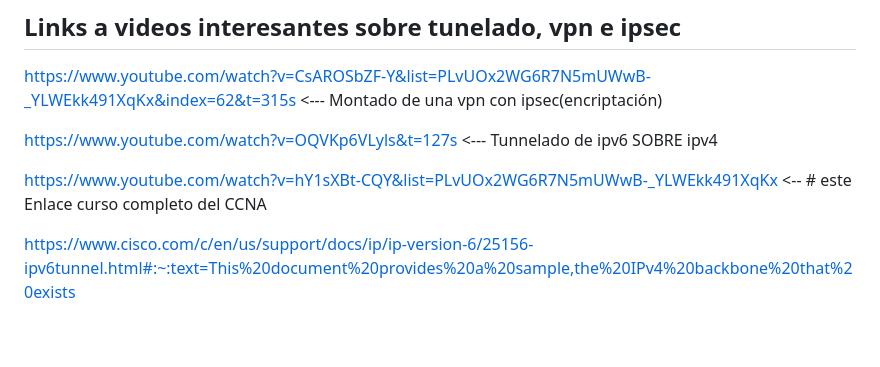
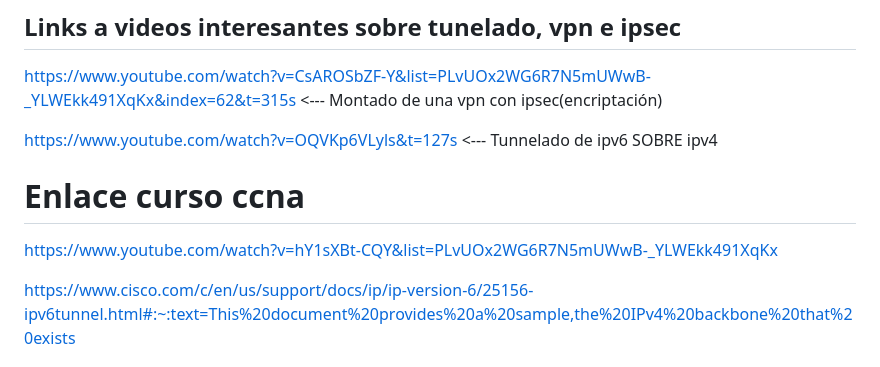
Before and after one commit to aalvaroo7/Caso-Final-Integrador, a Markdown page: README.md, the part around the change. Rendered like a GitHub page; blank space fills up the shorter version.

```diff
--- a/README.md
+++ b/README.md
@@ -23,7 +23,8 @@ https://www.youtube.com/watch?v=CsAROSbZF-Y&list=PLvUOx2WG6R7N5mUWwB-_YLWEkk491X
 
 https://www.youtube.com/watch?v=OQVKp6VLyls&t=127s <--- Tunnelado de ipv6 SOBRE ipv4
 
-https://www.youtube.com/watch?v=hY1sXBt-CQY&list=PLvUOx2WG6R7N5mUWwB-_YLWEkk491XqKx <-- # este Enlace curso completo del CCNA
+# Enlace curso ccna
+https://www.youtube.com/watch?v=hY1sXBt-CQY&list=PLvUOx2WG6R7N5mUWwB-_YLWEkk491XqKx
 
 https://www.cisco.com/c/en/us/support/docs/ip/ip-version-6/25156-ipv6tunnel.html#:~:text=This%20document%20provides%20a%20sample,the%20IPv4%20backbone%20that%20exists
 
```
